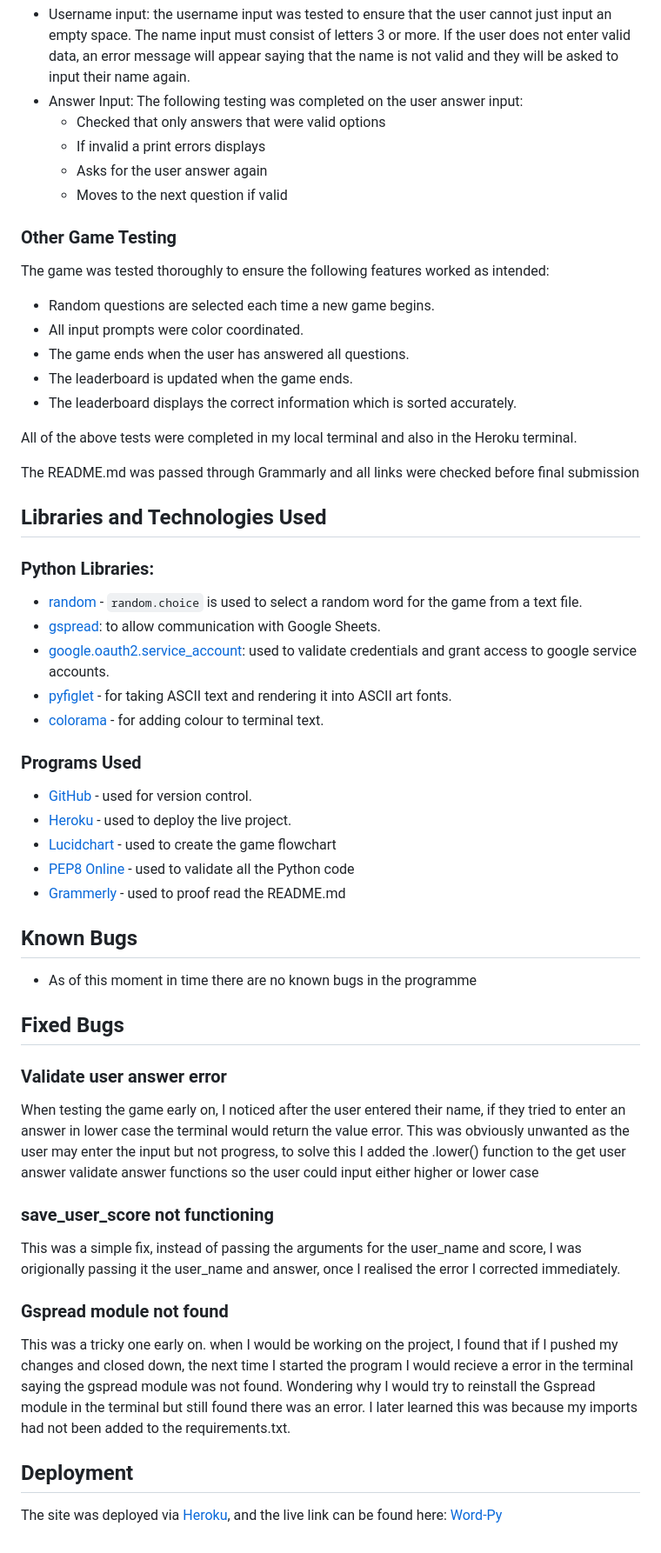
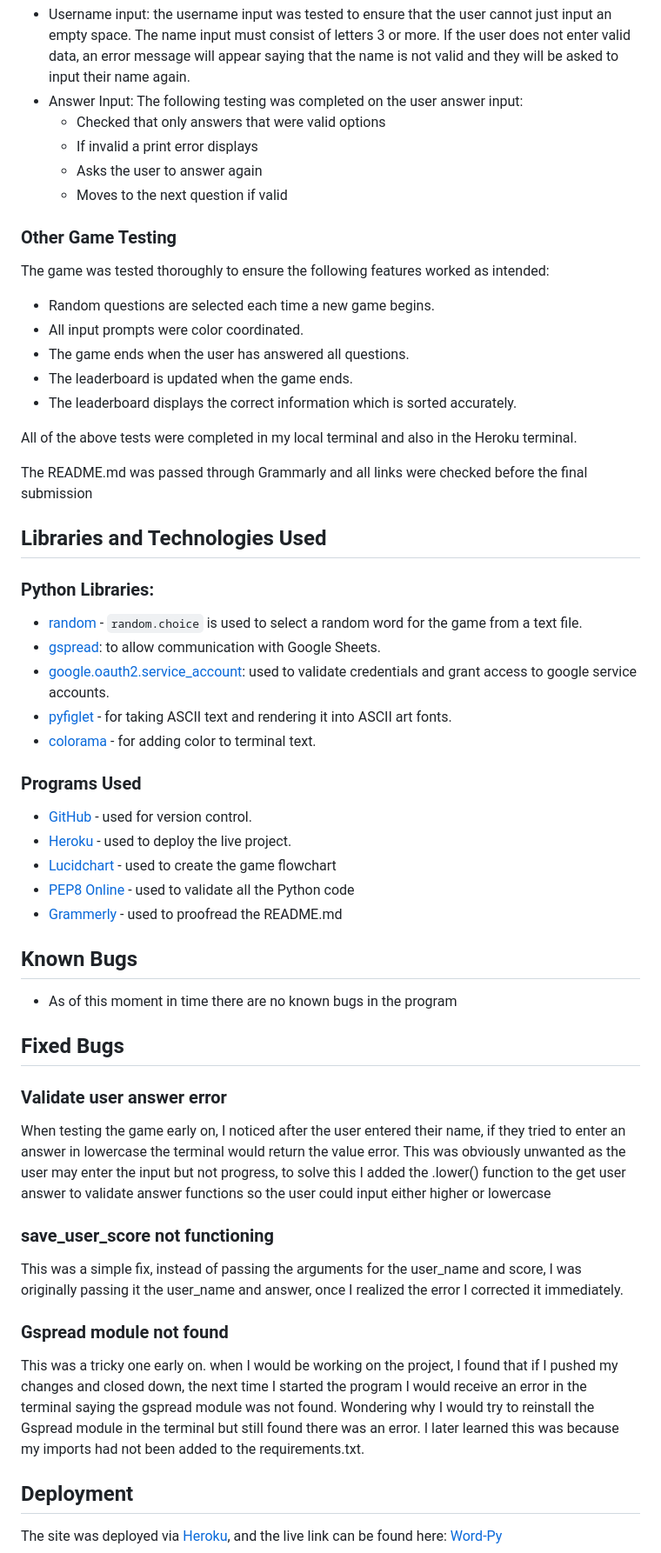
Before and after one commit to RikkieBobby/Project3_Disney_Trivia, a Markdown page: README.md, the part around one of its changes. Shown at 87% size. Drawn GitHub-style.

Commit message:
proof read readme with grammarly

```diff
--- a/README.md
+++ b/README.md
@@ -109,8 +109,8 @@ All user inputs were tested thoroughly to ensure all input data is handled corre
 - Username input: the username input was tested to ensure that the user cannot just input an empty space. The name input must consist of letters 3 or more. If the user does not enter valid data, an error message will appear saying that the name is not valid and they will be asked to input their name again.
 - Answer Input: The following testing was completed on the user answer input:
   - Checked that only answers that were valid options
-  - If invalid a print errors displays
-  - Asks for the user answer again
+  - If invalid a print error displays
+  - Asks the user to answer again
   - Moves to the next question if valid
 
 
@@ -124,7 +124,7 @@ The game was tested thoroughly to ensure the following features worked as intend
 
 All of the above tests were completed in my local terminal and also in the Heroku terminal.
 
-The README.md was passed through Grammarly and all links were checked before final submission
+The README.md was passed through Grammarly and all links were checked before the final submission
 
 ## Libraries and Technologies Used
 
@@ -134,7 +134,7 @@ The README.md was passed through Grammarly and all links were checked before fin
 - [gspread](https://pypi.org/project/gspread/): to allow communication with Google Sheets.
 - [google.oauth2.service_account](https://google-auth.readthedocs.io/en/stable/index.html):  used to validate credentials and grant access to google service accounts.
 - [pyfiglet](https://pypi.org/project/pyfiglet/0.7/) - for taking ASCII text and rendering it into ASCII art fonts.
-- [colorama](https://pypi.org/project/colorama/) - for adding colour to terminal text.
+- [colorama](https://pypi.org/project/colorama/) - for adding color to terminal text.
 
 ### Programs Used
 
@@ -142,26 +142,26 @@ The README.md was passed through Grammarly and all links were checked before fin
 - [Heroku](https://dashboard.heroku.com/apps) -  used to deploy the live project.
 - [Lucidchart](https://lucid.app/documents#/dashboard) -  used to create the game flowchart
 - [PEP8 Online](http://pep8online.com/) - used to validate all the Python code
-- [Grammerly](https://app.grammarly.com/) - used to proof read the README.md
+- [Grammerly](https://app.grammarly.com/) - used to proofread the README.md
 
 
 ## Known Bugs
 
-- As of this moment in time there are no known bugs in the programme
+- As of this moment in time there are no known bugs in the program
 
 ## Fixed Bugs
 
 ### Validate user answer error
 
-When testing the game early on, I noticed after the user entered their name, if they tried to enter an answer in lower case the terminal would return the value error. This was obviously unwanted as the user may enter the input but not progress, to solve this I added the .lower() function to the get user answer validate answer functions so the user could input either higher or lower case
+When testing the game early on, I noticed after the user entered their name, if they tried to enter an answer in lowercase the terminal would return the value error. This was obviously unwanted as the user may enter the input but not progress, to solve this I added the .lower() function to the get user answer to validate answer functions so the user could input either higher or lowercase
 
 ### save_user_score not functioning
 
-This was a simple fix, instead of passing the arguments for the user_name and score, I was origionally passing it the user_name and answer, once I realised the error I corrected immediately.
+This was a simple fix, instead of passing the arguments for the user_name and score, I was originally passing it the user_name and answer, once I realized the error I corrected it immediately.
 
 ### Gspread module not found
 
-This was a tricky one early on. when I would be working on the project, I found that if I pushed my changes and closed down, the next time I started the program I would recieve a error in the terminal saying the gspread module was not found. Wondering why I would try to reinstall the Gspread module in the terminal but still found there was an error. I later learned this was because my imports had not been added to the requirements.txt.
+This was a tricky one early on. when I would be working on the project, I found that if I pushed my changes and closed down, the next time I started the program I would receive an error in the terminal saying the gspread module was not found. Wondering why I would try to reinstall the Gspread module in the terminal but still found there was an error. I later learned this was because my imports had not been added to the requirements.txt.
 
 ## Deployment
 
```
Also changed, not shown: other parts of README.md (+12 -12 lines).
